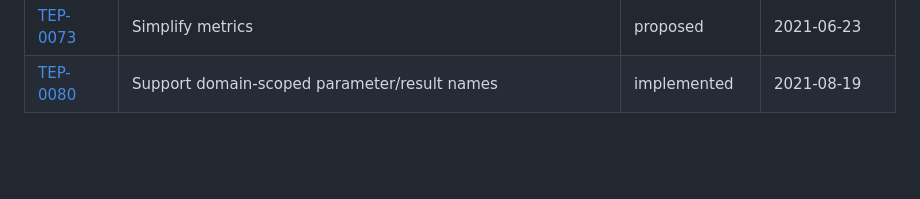
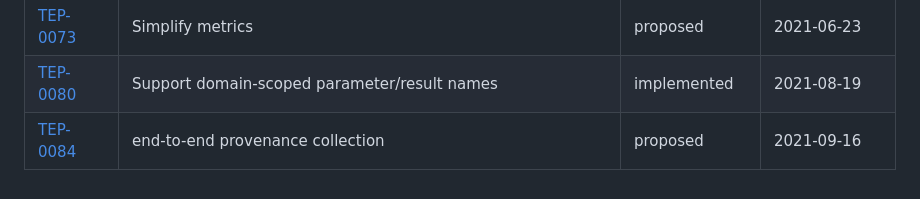
Before and after one commit to tektoncd/community, a Markdown page: teps/README.md, the part around the change. GitHub-like rendering; blank space fills up the shorter version.

Commit message:
proposal for e2e provenance
Signed-off-by: Shripad Nadgowda <nadgowda@us.ibm.com>

```diff
--- a/teps/README.md
+++ b/teps/README.md
@@ -222,3 +222,4 @@ This is the complete list of Tekton teps:
 |[TEP-0072](0072-results-json-serialized-records.md) | Results: JSON Serialized Records | implementable | 2021-07-26 |
 |[TEP-0073](0073-simplify-metrics.md) | Simplify metrics | proposed | 2021-06-23 |
 |[TEP-0080](0080-support-domainscoped-parameterresult-names.md) | Support domain-scoped parameter/result names | implemented | 2021-08-19 |
+|[TEP-0084](0084-endtoend-provenance-collection.md) | end-to-end provenance collection | proposed | 2021-09-16 |
```
Also changed, not shown: teps/images/0084-endtoend-prov.png (added), 1 other file.
